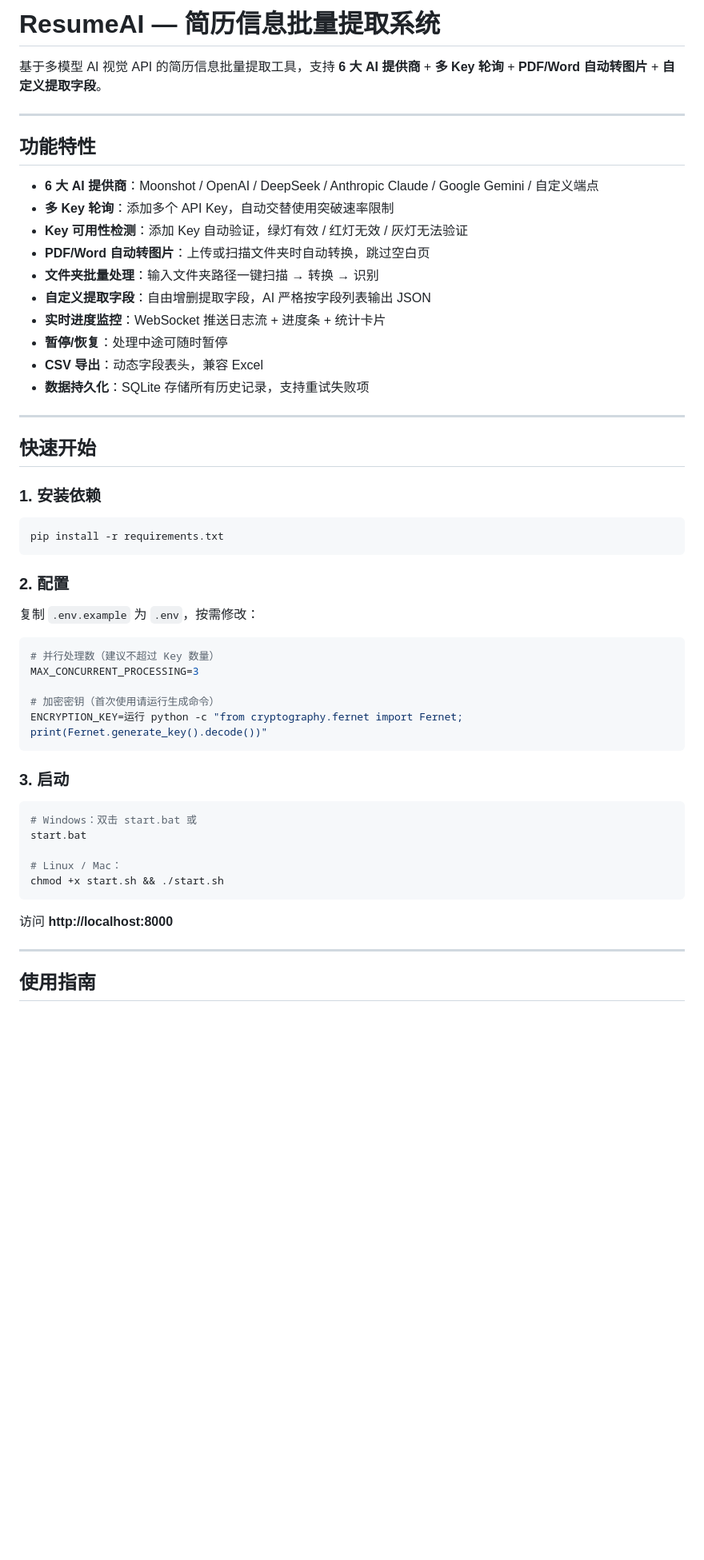
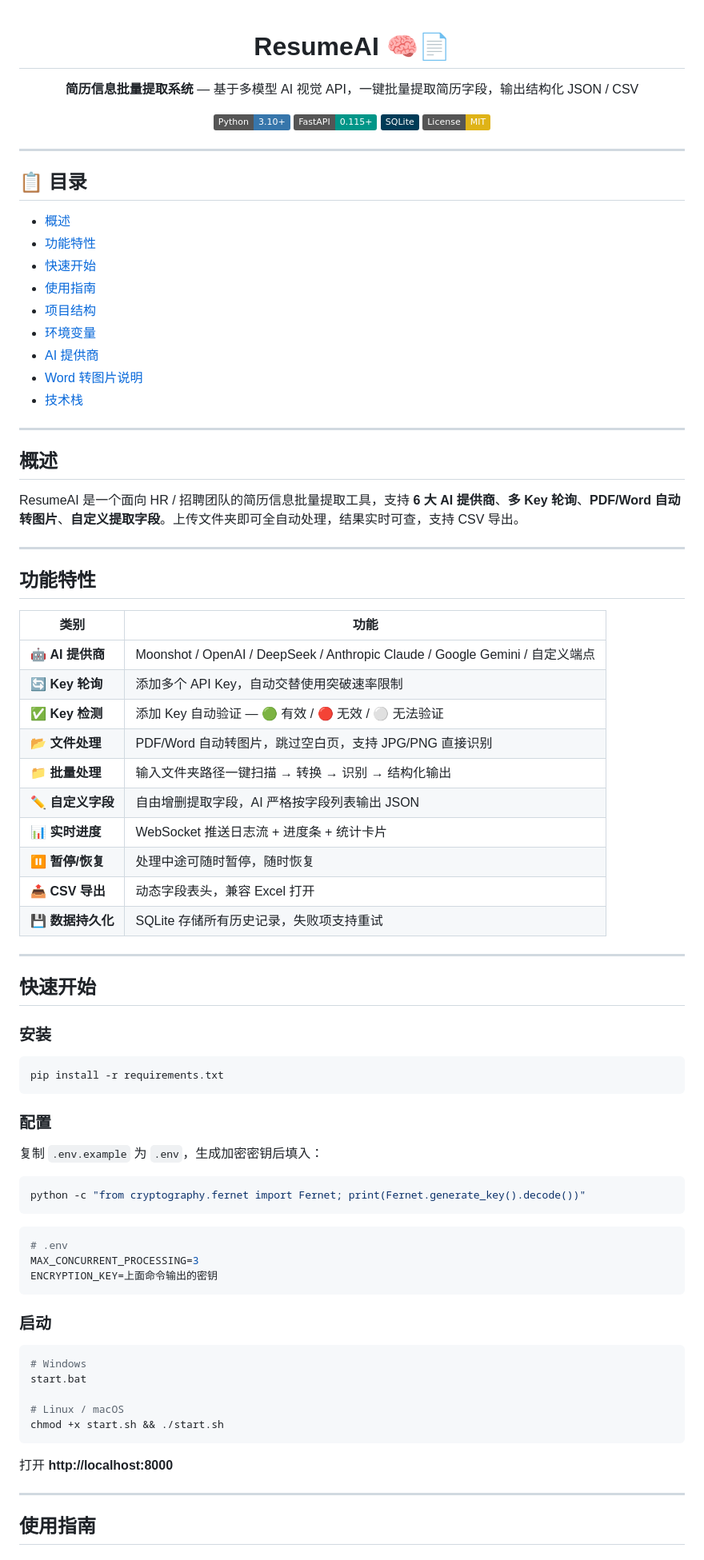
Before and after one commit to Patrick-mufeng/Resume-Information, a Markdown page: README.md, the part around one of its changes. Shown at 80% size. Rendered like a GitHub page; badges without logos; blank space fills up the shorter version.

Commit message:
优化 README：添加徽章、目录、表格化展示，精简排版提升可读性

````diff
--- a/README.md
+++ b/README.md
@@ -1,55 +1,88 @@
-# ResumeAI — 简历信息批量提取系统
+<div align="center">
 
-基于多模型 AI 视觉 API 的简历信息批量提取工具，支持 **6 大 AI 提供商** + **多 Key 轮询** + **PDF/Word 自动转图片** + **自定义提取字段**。
+# ResumeAI 🧠📄
+
+**简历信息批量提取系统** — 基于多模型 AI 视觉 API，一键批量提取简历字段，输出结构化 JSON / CSV
+
+![Python](https://img.shields.io/badge/Python-3.10+-3776AB?logo=python&logoColor=white)
+![FastAPI](https://img.shields.io/badge/FastAPI-0.115+-009688?logo=fastapi&logoColor=white)
+![SQLite](https://img.shields.io/badge/SQLite-003B57?logo=sqlite&logoColor=white)
+[![License](https://img.shields.io/badge/License-MIT-yellow?logo=opensourceinitiative)](#)
+
+</div>
+
+---
+
+## 📋 目录
+
+- [概述](#概述)
+- [功能特性](#功能特性)
+- [快速开始](#快速开始)
+- [使用指南](#使用指南)
+- [项目结构](#项目结构)
+- [环境变量](#环境变量)
+- [AI 提供商](#ai-提供商)
+- [Word 转图片说明](#word-转图片说明)
+- [技术栈](#技术栈)
+
+---
+
+## 概述
+
+ResumeAI 是一个面向 HR / 招聘团队的简历信息批量提取工具，支持 **6 大 AI 提供商**、**多 Key 轮询**、**PDF/Word 自动转图片**、**自定义提取字段**。上传文件夹即可全自动处理，结果实时可查，支持 CSV 导出。
 
 ---
 
 ## 功能特性
 
-- **6 大 AI 提供商**：Moonshot / OpenAI / DeepSeek / Anthropic Claude / Google Gemini / 自定义端点
-- **多 Key 轮询**：添加多个 API Key，自动交替使用突破速率限制
-- **Key 可用性检测**：添加 Key 自动验证，绿灯有效 / 红灯无效 / 灰灯无法验证
-- **PDF/Word 自动转图片**：上传或扫描文件夹时自动转换，跳过空白页
-- **文件夹批量处理**：输入文件夹路径一键扫描 → 转换 → 识别
-- **自定义提取字段**：自由增删提取字段，AI 严格按字段列表输出 JSON
-- **实时进度监控**：WebSocket 推送日志流 + 进度条 + 统计卡片
-- **暂停/恢复**：处理中途可随时暂停
-- **CSV 导出**：动态字段表头，兼容 Excel
-- **数据持久化**：SQLite 存储所有历史记录，支持重试失败项
+| 类别 | 功能 |
+|------|------|
+| 🤖 **AI 提供商** | Moonshot / OpenAI / DeepSeek / Anthropic Claude / Google Gemini / 自定义端点 |
+| 🔄 **Key 轮询** | 添加多个 API Key，自动交替使用突破速率限制 |
+| ✅ **Key 检测** | 添加 Key 自动验证 — 🟢 有效 / 🔴 无效 / ⚪ 无法验证 |
+| 📂 **文件处理** | PDF/Word 自动转图片，跳过空白页，支持 JPG/PNG 直接识别 |
+| 📁 **批量处理** | 输入文件夹路径一键扫描 → 转换 → 识别 → 结构化输出 |
+| ✏️ **自定义字段** | 自由增删提取字段，AI 严格按字段列表输出 JSON |
+| 📊 **实时进度** | WebSocket 推送日志流 + 进度条 + 统计卡片 |
+| ⏸️ **暂停/恢复** | 处理中途可随时暂停，随时恢复 |
+| 📤 **CSV 导出** | 动态字段表头，兼容 Excel 打开 |
+| 💾 **数据持久化** | SQLite 存储所有历史记录，失败项支持重试 |
 
 ---
 
 ## 快速开始
 
-### 1. 安装依赖
+### 安装
 
 ```bash
 pip install -r requirements.txt
 ```
 
-### 2. 配置
+### 配置
 
-复制 `.env.example` 为 `.env`，按需修改：
+复制 `.env.example` 为 `.env`，生成加密密钥后填入：
+
+```bash
+python -c "from cryptography.fernet import Fernet; print(Fernet.generate_key().decode())"
+```
 
 ```env
-# 并行处理数（建议不超过 Key 数量）
+# .env
 MAX_CONCURRENT_PROCESSING=3
-
-# 加密密钥（首次使用请运行生成命令）
-ENCRYPTION_KEY=运行 python -c "from cryptography.fernet import Fernet; print(Fernet.generate_key().decode())"
+ENCRYPTION_KEY=上面命令输出的密钥
 ```
 
-### 3. 启动
+### 启动
 
 ```bash
-# Windows：双击 start.bat 或
+# Windows
 start.bat
 
-# Linux / Mac：
+# Linux / macOS
 chmod +x start.sh && ./start.sh
 ```
 
-访问 **http://localhost:8000**
+打开 **http://localhost:8000**
 
 ---
 
````
Also changed, not shown: other parts of README.md (+63 -77 lines).
